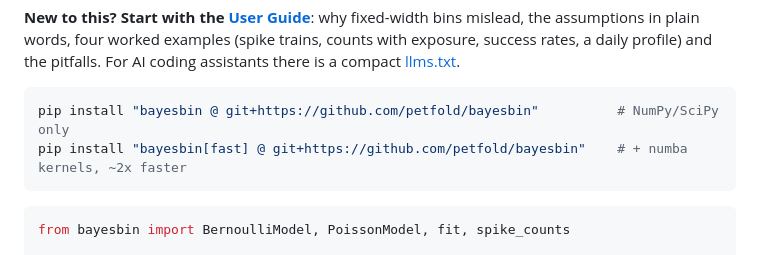
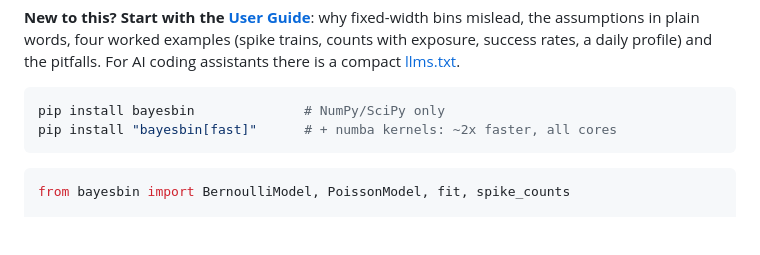
Before and after one commit to petfold/bayesbin, a Markdown page: README.md, the part around the change. Rendered like a GitHub page; blank space fills up the shorter version.

Commit message:
Install from PyPI: pip install bayesbin
Co-Authored-By: Claude Opus 5.5 <noreply@anthropic.com>

````diff
--- a/README.md
+++ b/README.md
@@ -24,8 +24,8 @@ trains, counts with exposure, success rates, a daily profile) and the pitfalls.
 For AI coding assistants there is a compact [llms.txt](https://github.com/petfold/bayesbin/blob/main/llms.txt).
 
 ```sh
-pip install "bayesbin @ git+https://github.com/petfold/bayesbin"          # NumPy/SciPy only
-pip install "bayesbin[fast] @ git+https://github.com/petfold/bayesbin"    # + numba kernels, ~2x faster
+pip install bayesbin              # NumPy/SciPy only
+pip install "bayesbin[fast]"      # + numba kernels: ~2x faster, all cores
 ```
 
 ```python
````
Also changed, not shown: docs/USER_GUIDE.md (+2 -2 lines).
